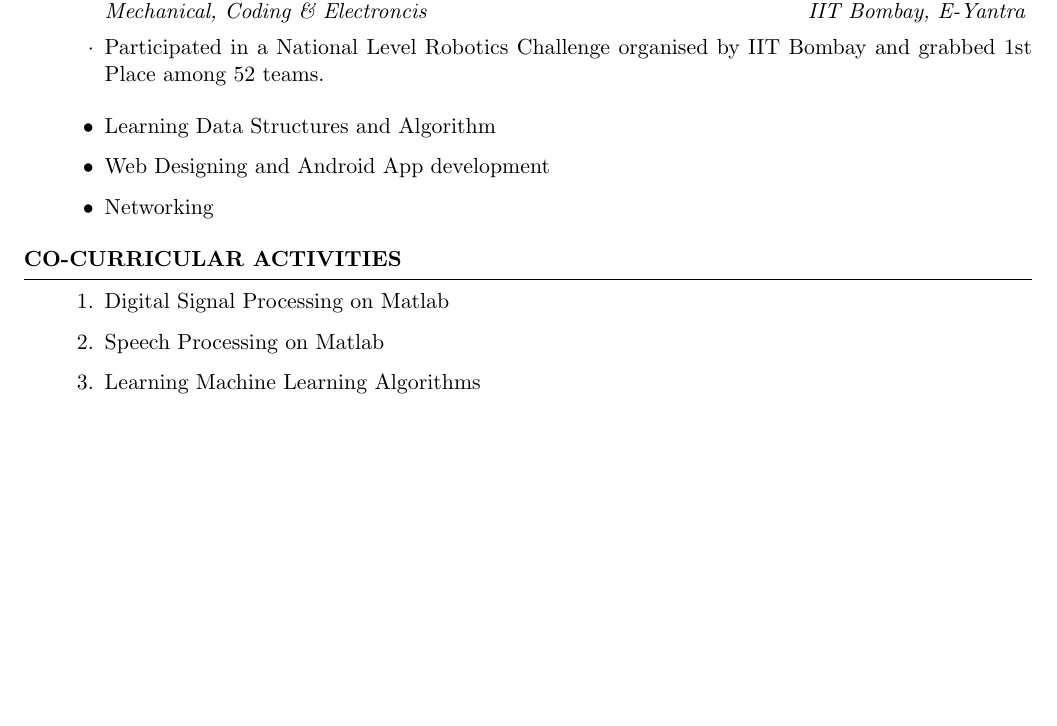
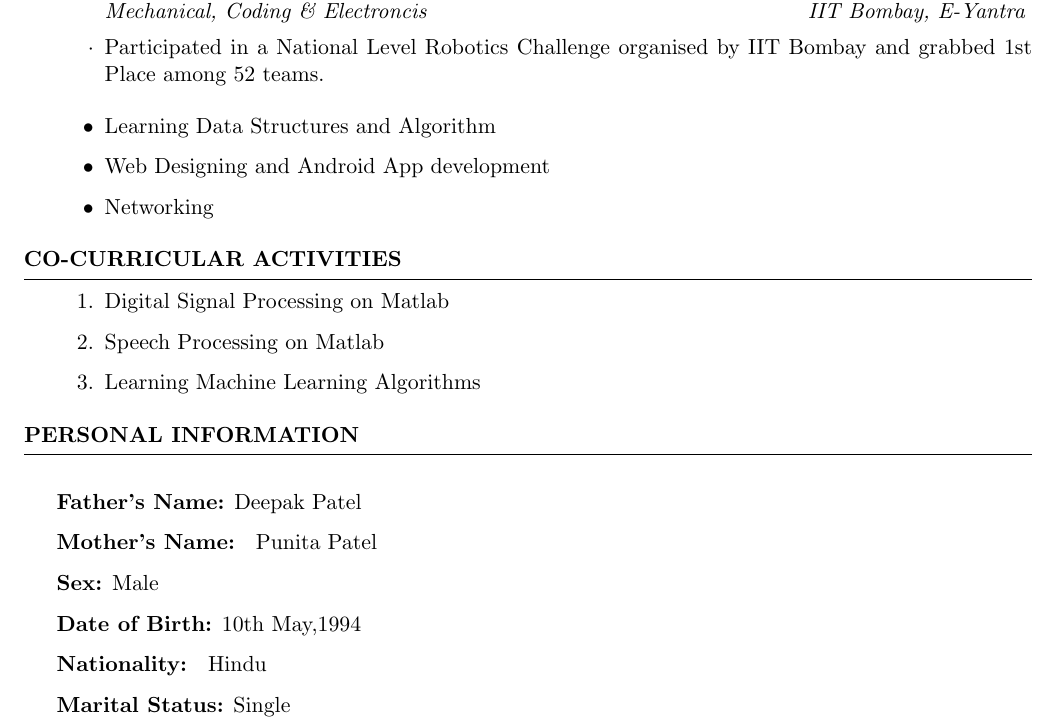
Before and after one commit to ani-patel/AniketDPatel_resume, a LaTeX CV (document.tex): part of page 2 of 2, cut so that both start at the same text, the shorter picture padded with empty space. Compiled offline with pdfLaTeX.

Commit message:
Personal Information added

```diff
--- a/document.tex
+++ b/document.tex
@@ -100,4 +100,13 @@
 	\end{enumerate}
 \end{rSection}
 
+\begin{rSection}{Personal Information}
+	\item \textbf{Father’s Name:} Deepak Patel
+	\item \textbf{Mother’s Name: } Punita Patel
+	\item \textbf{Sex:} Male
+	\item \textbf{Date of Birth:} 10th May,1994
+	\item \textbf{Nationality: } Hindu
+	\item \textbf{Marital Status:}	Single
+\end{rSection}
+
 \end{document}
```
Also changed, not shown: document.pdf, 2 other files.
